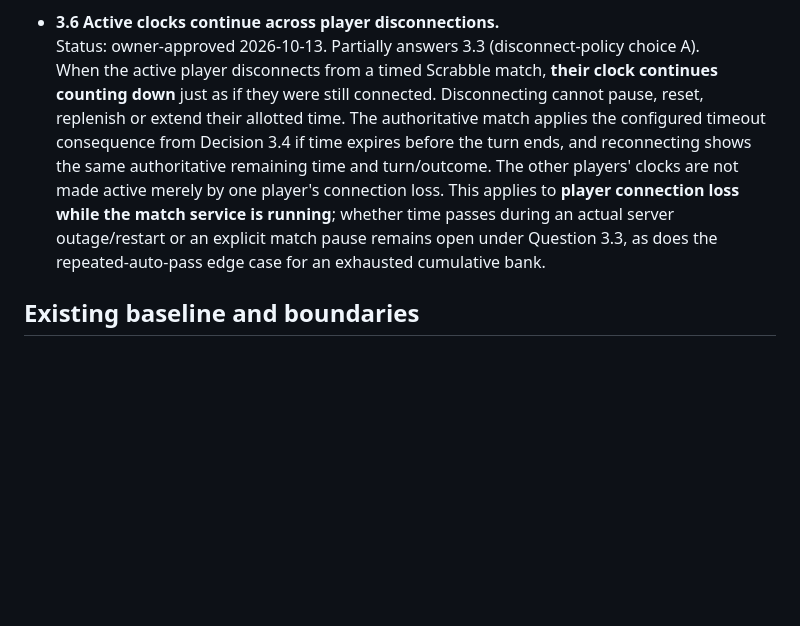
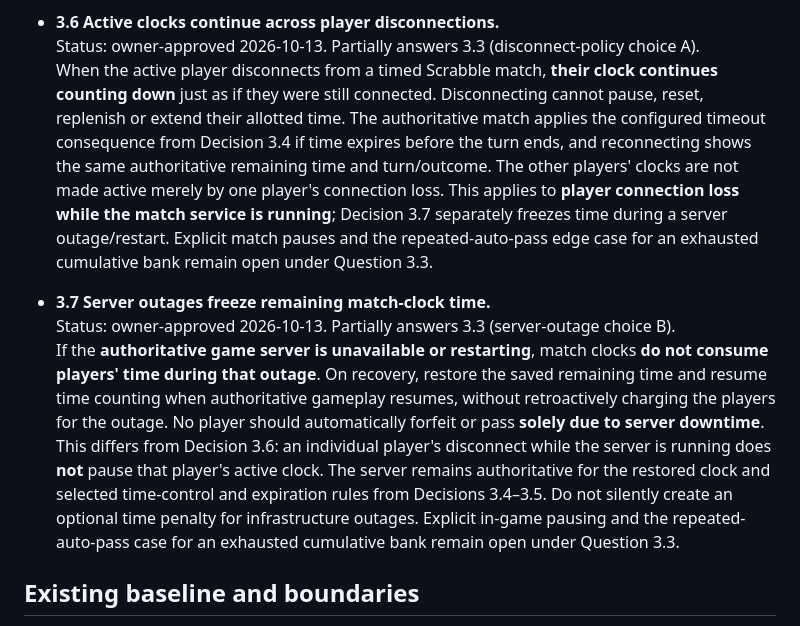
Before and after one commit to moritzbrantner/scrabble, a Markdown page: docs/DECISION-ATLAS.md, the part around one of its changes. Rendered like a GitHub page; blank space fills up the shorter version.

```diff
--- a/docs/DECISION-ATLAS.md
+++ b/docs/DECISION-ATLAS.md
@@ -151,7 +151,11 @@ Source: owner free-form steering session, 2026-10-13. Previous completed impleme
 
 - **3.6 Active clocks continue across player disconnections.**
   Status: owner-approved 2026-10-13. Partially answers 3.3 (disconnect-policy choice A).
-  When the active player disconnects from a timed Scrabble match, **their clock continues counting down** just as if they were still connected. Disconnecting cannot pause, reset, replenish or extend their allotted time. The authoritative match applies the configured timeout consequence from Decision 3.4 if time expires before the turn ends, and reconnecting shows the same authoritative remaining time and turn/outcome. The other players' clocks are not made active merely by one player's connection loss. This applies to **player connection loss while the match service is running**; whether time passes during an actual server outage/restart or an explicit match pause remains open under Question 3.3, as does the repeated-auto-pass edge case for an exhausted cumulative bank.
+  When the active player disconnects from a timed Scrabble match, **their clock continues counting down** just as if they were still connected. Disconnecting cannot pause, reset, replenish or extend their allotted time. The authoritative match applies the configured timeout consequence from Decision 3.4 if time expires before the turn ends, and reconnecting shows the same authoritative remaining time and turn/outcome. The other players' clocks are not made active merely by one player's connection loss. This applies to **player connection loss while the match service is running**; Decision 3.7 separately freezes time during a server outage/restart. Explicit match pauses and the repeated-auto-pass edge case for an exhausted cumulative bank remain open under Question 3.3.
+
+- **3.7 Server outages freeze remaining match-clock time.**
+  Status: owner-approved 2026-10-13. Partially answers 3.3 (server-outage choice B).
+  If the **authoritative game server is unavailable or restarting**, match clocks **do not consume players' time during that outage**. On recovery, restore the saved remaining time and resume time counting when authoritative gameplay resumes, without retroactively charging the players for the outage. No player should automatically forfeit or pass **solely due to server downtime**. This differs from Decision 3.6: an individual player's disconnect while the server is running does **not** pause that player's active clock. The server remains authoritative for the restored clock and selected time-control and expiration rules from Decisions 3.4–3.5. Do not silently create an optional time penalty for infrastructure outages. Explicit in-game pausing and the repeated-auto-pass case for an exhausted cumulative bank remain open under Question 3.3.
 
 ## Existing baseline and boundaries
 
```
Also changed, not shown: other parts of docs/DECISION-ATLAS.md (+4 -4 lines).
